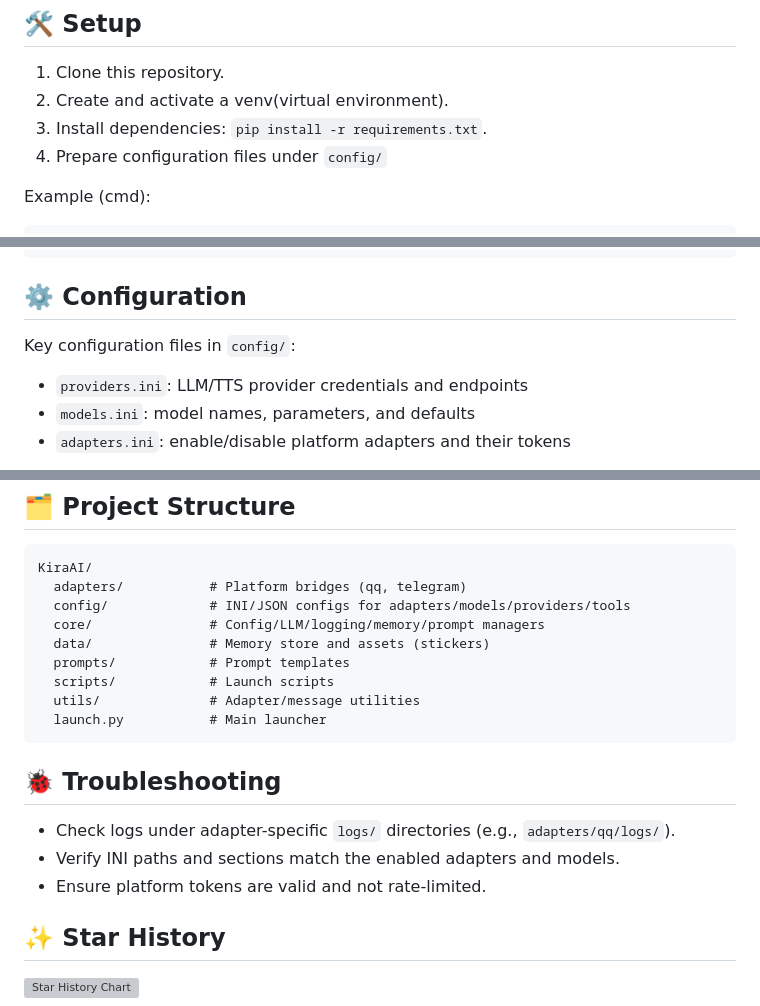
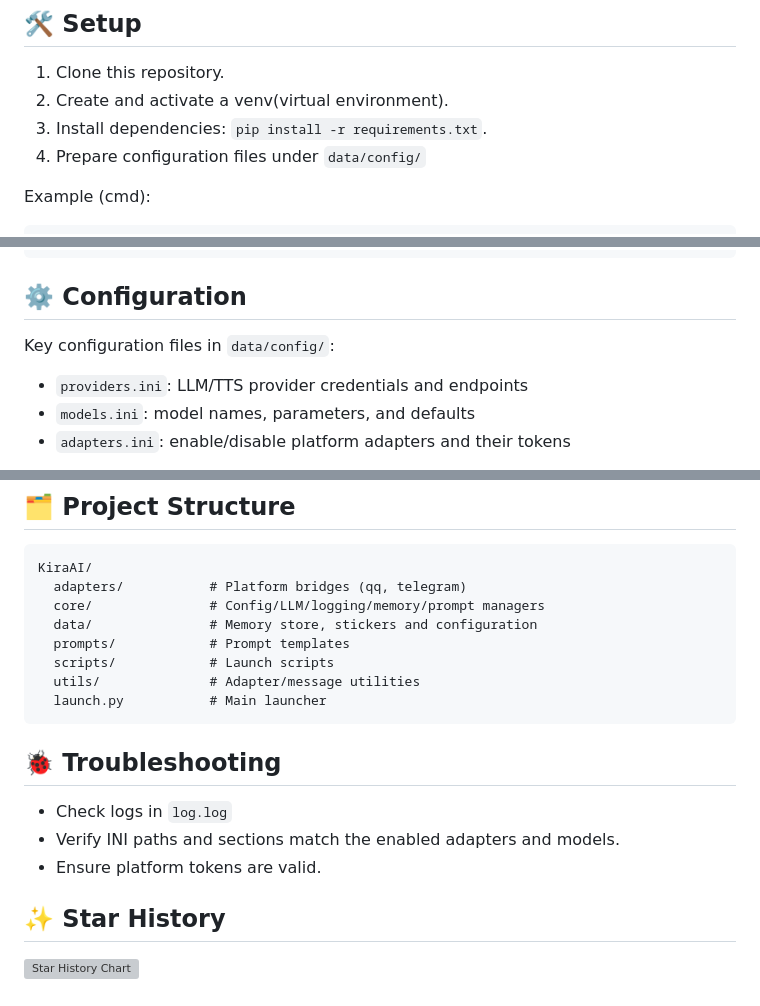
Before and after one commit to xxynet/KiraAI, a Markdown page: README.md, 3 parts joined by grey strips. GitHub-like rendering; grey boxes are pictures that could not be loaded.

Commit message:
docs: update configuration file paths in README and README.zh.md

````diff
--- a/README.md
+++ b/README.md
@@ -56,7 +56,7 @@ KiraAI, a modular, multi-platform AI virtual being that connects Large Language
 1. Clone this repository.
 2. Create and activate a venv(virtual environment).
 3. Install dependencies: `pip install -r requirements.txt`.
-4. Prepare configuration files under `config/`
+4. Prepare configuration files under `data/config/`
 
 Example (cmd):
 ```shell
@@ -73,7 +73,7 @@ pip install -r requirements.txt
 ```
 
 ## ⚙️ Configuration
-Key configuration files in `config/`:
+Key configuration files in `data/config/`:
 - `providers.ini`: LLM/TTS provider credentials and endpoints
 - `models.ini`: model names, parameters, and defaults
 - `adapters.ini`: enable/disable platform adapters and their tokens
@@ -108,9 +108,8 @@ Platform-specific entry points:
 ```
 KiraAI/
   adapters/           # Platform bridges (qq, telegram)
-  config/             # INI/JSON configs for adapters/models/providers/tools
   core/               # Config/LLM/logging/memory/prompt managers
-  data/               # Memory store and assets (stickers)
+  data/               # Memory store, stickers and configuration
   prompts/            # Prompt templates
   scripts/            # Launch scripts
   utils/              # Adapter/message utilities
@@ -118,9 +117,9 @@ KiraAI/
 ```
 
 ## 🐞 Troubleshooting
-- Check logs under adapter-specific `logs/` directories (e.g., `adapters/qq/logs/`).
+- Check logs in `log.log`
 - Verify INI paths and sections match the enabled adapters and models.
-- Ensure platform tokens are valid and not rate-limited.
+- Ensure platform tokens are valid.
 
 ## ✨ Star History
 [![Star History Chart](https://api.star-history.com/svg?repos=xxynet/KiraAI&type=date&legend=top-left)](https://www.star-history.com/#xxynet/KiraAI&type=date&legend=top-left)
````
Also changed, not shown: other parts of README.md (+1 -1 lines), docs/README.zh.md (+7 -8 lines).
